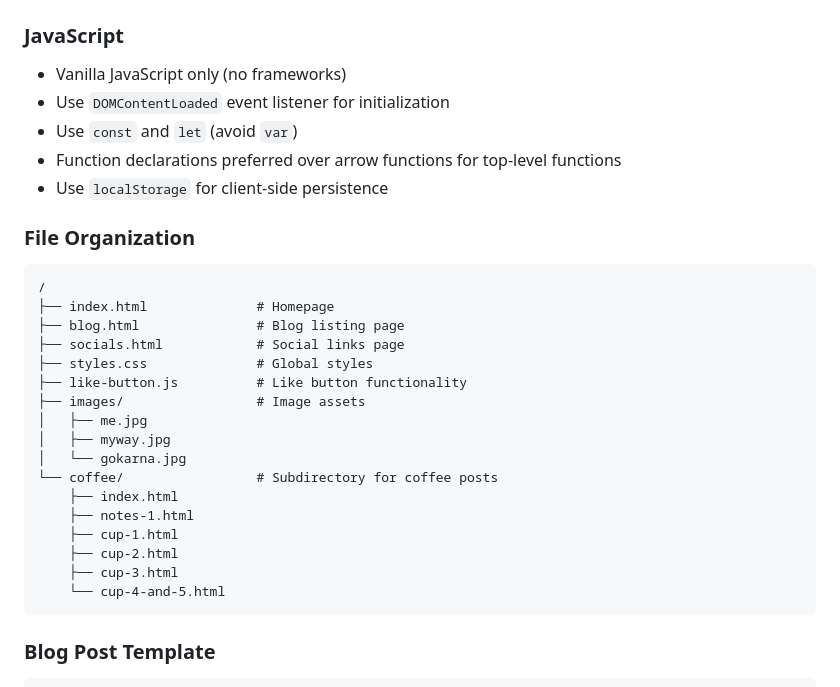
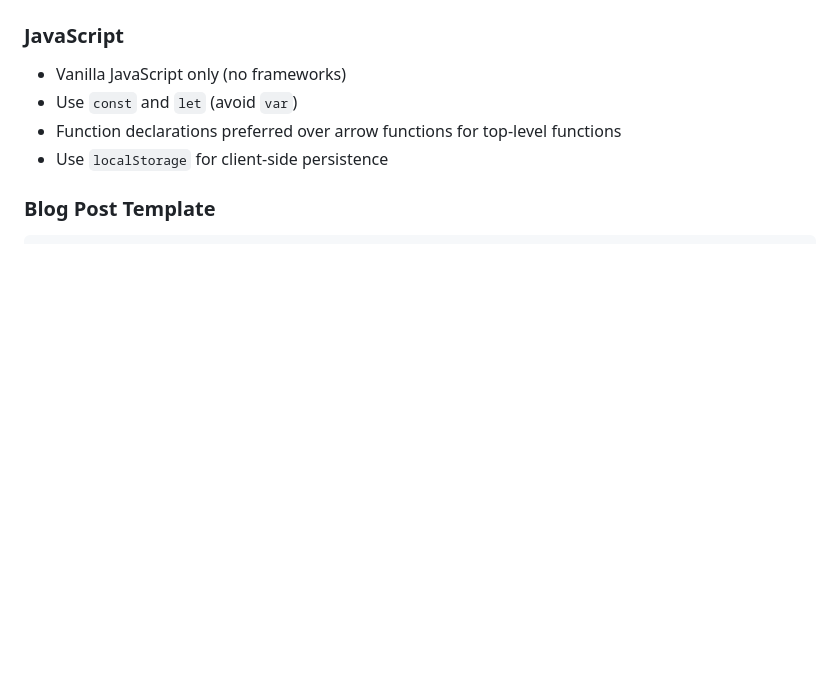
Before and after one commit to sreekar-code/blog.github.io, a Markdown page: AGENTS.md, the part around one of its changes. Rendered like a GitHub page; blank space fills up the shorter version.

````diff
--- a/AGENTS.md
+++ b/AGENTS.md
@@ -34,32 +82,9 @@ This is a **static HTML/CSS site** hosted on GitHub Pages. There are no build to
 ### JavaScript
 
 - Vanilla JavaScript only (no frameworks)
-- Use `DOMContentLoaded` event listener for initialization
 - Use `const` and `let` (avoid `var`)
 - Function declarations preferred over arrow functions for top-level functions
 - Use `localStorage` for client-side persistence
-
-### File Organization
-
-```
-/
-├── index.html              # Homepage
-├── blog.html               # Blog listing page
-├── socials.html            # Social links page
-├── styles.css              # Global styles
-├── like-button.js          # Like button functionality
-├── images/                 # Image assets
-│   ├── me.jpg
-│   ├── myway.jpg
-│   └── gokarna.jpg
-└── coffee/                 # Subdirectory for coffee posts
-    ├── index.html
-    ├── notes-1.html
-    ├── cup-1.html
-    ├── cup-2.html
-    ├── cup-3.html
-    └── cup-4-and-5.html
-```
 
 ### Blog Post Template
 
````
Also changed, not shown: other parts of AGENTS.md (+72 -18 lines), README.md (added, +30 -0 lines).
